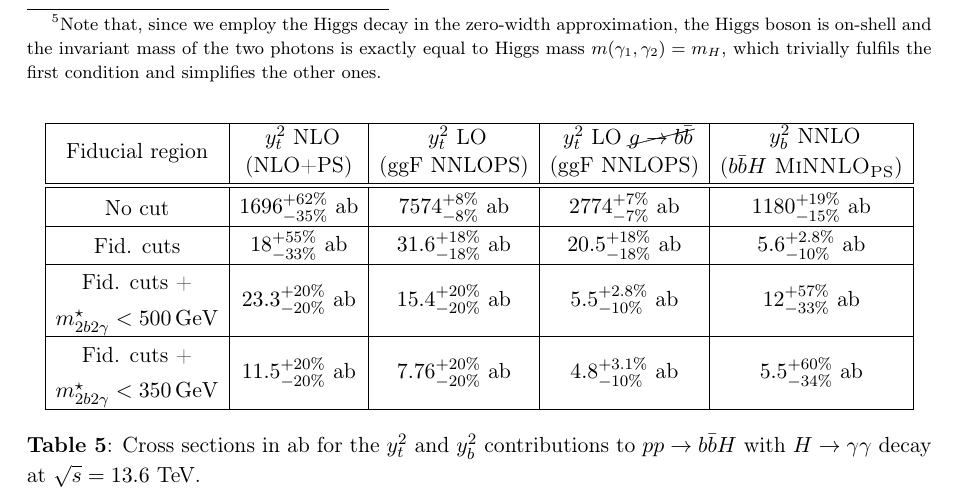
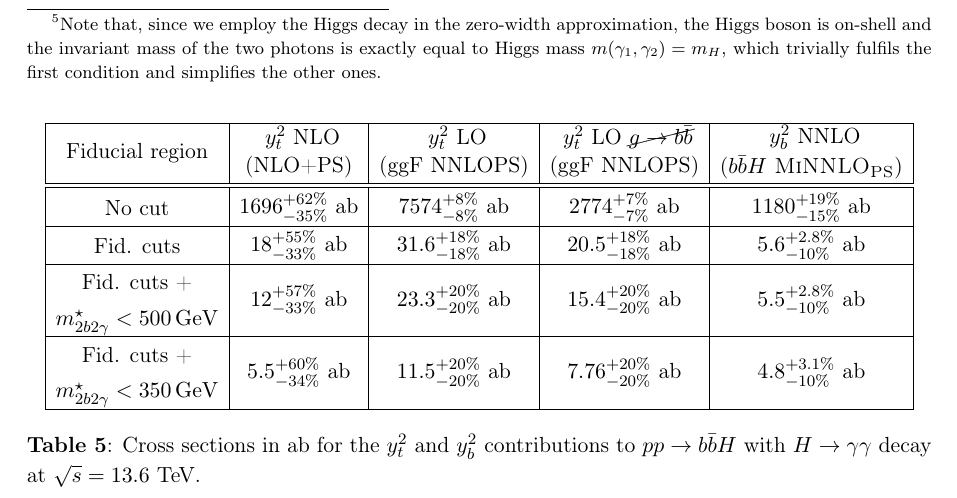
Before and after one commit to cbiello/Report5bbH, a LaTeX document (LHCHWG-bbh.tex): part of page 26 of 45, cut so that both start at the same text. Compiled offline with pdfLaTeX.

Commit message:
small fix

```diff
--- a/LHCHWG-bbh.tex
+++ b/LHCHWG-bbh.tex
@@ -1133,11 +1133,11 @@ in which the fiducial selection includes the requirements $\mbbggs < 500$\,GeV a
    \hline
   \begin{tabular}{@{}c@{}} Fid. cuts +\\ $\mbbggs<500\,\GeV$  \end{tabular}
   %\multirow{1}{*}{\makecell{Fid. cuts \\+ $\mbbggs<500\,\GeV$}}
-	  & $23.3_{-20\%}^{+20\%}$  ab& $15.4_{-20\%}^{+20\%}$  ab & $5.5_{-10\%}^{+2.8\%}$ ab & $ 12 ^{+57\%} _{-33\%}$  ab\\
+	& $ 12 ^{+57\%} _{-33\%}$  ab  & $23.3_{-20\%}^{+20\%}$  ab& $15.4_{-20\%}^{+20\%}$  ab & $5.5_{-10\%}^{+2.8\%}$ ab \\
    \hline
     \begin{tabular}{@{}c@{}} Fid. cuts +\\ $\mbbggs<350\,\GeV$  \end{tabular}
     %\multirow{1}{*}{\makecell{Fid. cuts \\+ $\mbbggs<350\,\GeV$}}
-    & $11.5_{-20\%}^{+20\%}$  ab& $7.76_{-20\%}^{+20\%}$  ab & $4.8_{-10\%}^{+3.1\%}$  ab& $5.5 ^{+60\%} _{-34\%}$  ab\\
+   & $5.5 ^{+60\%} _{-34\%}$  ab & $11.5_{-20\%}^{+20\%}$  ab& $7.76_{-20\%}^{+20\%}$  ab & $4.8_{-10\%}^{+3.1\%}$  ab\\
    \hline
 \end{tabular}
   \end{center}
```
